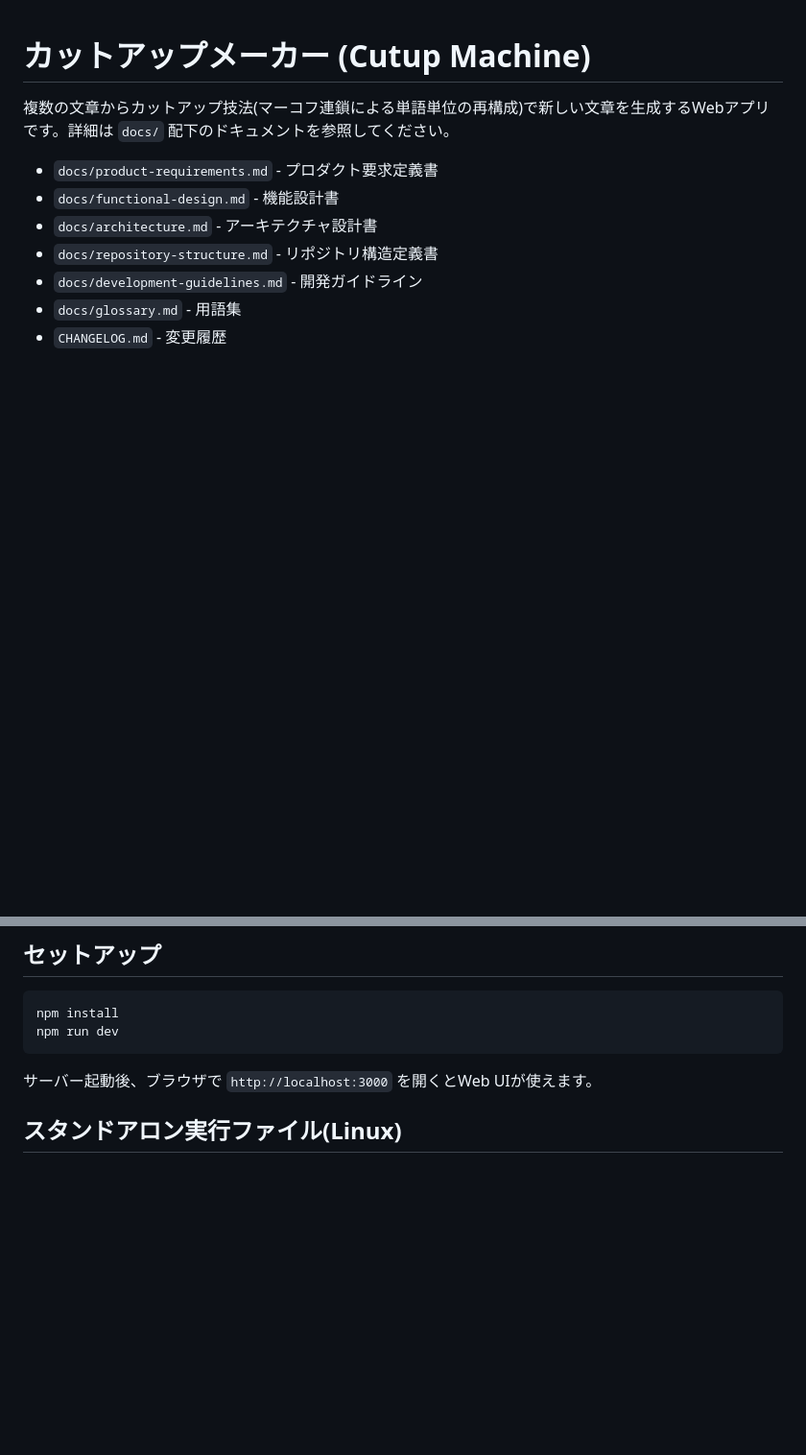
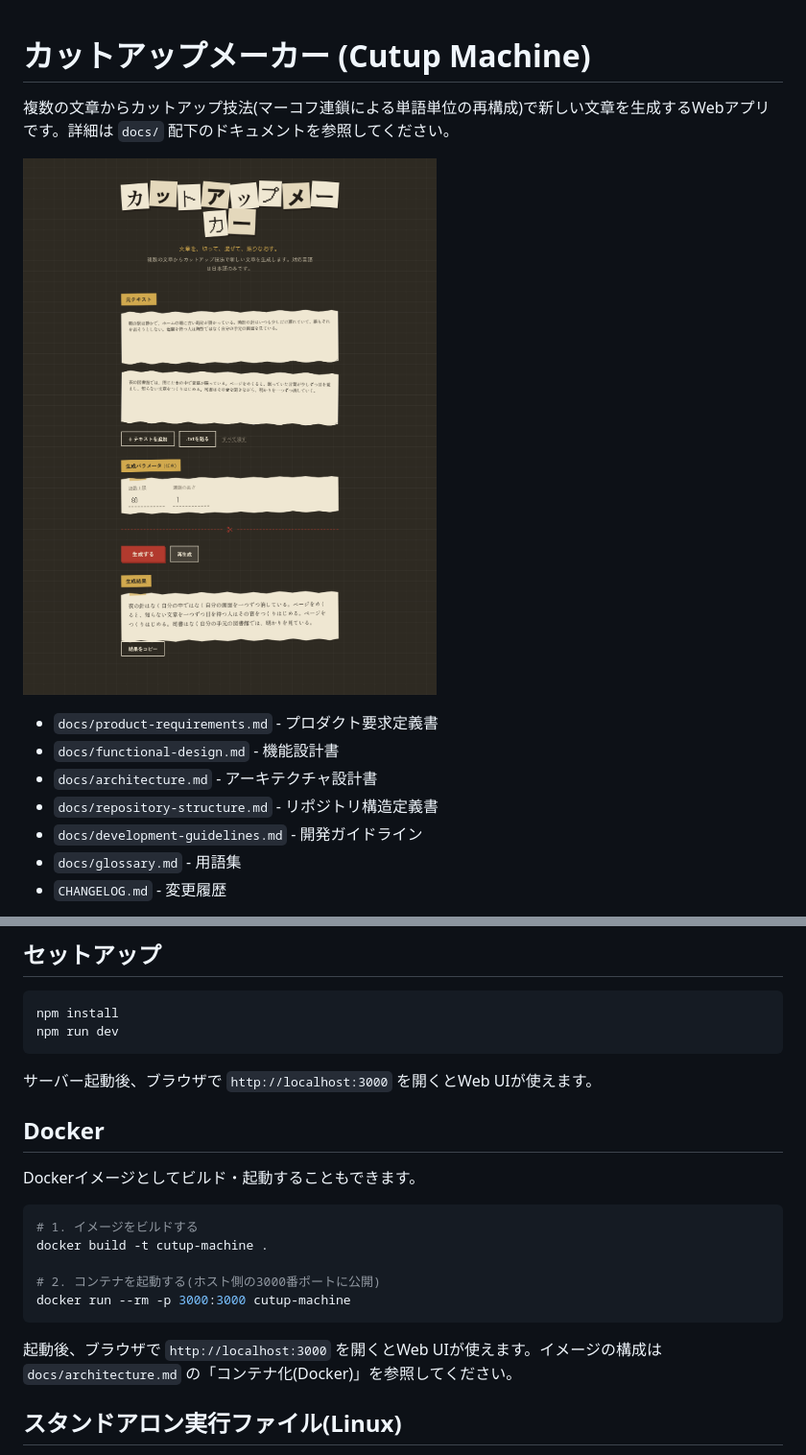
Before and after one commit to tariki/cutup-machine, a Markdown page: README.md, 2 parts joined by grey strips. Shown at 96% size. GitHub-like rendering; pictures changed too: docs/images/screenshot.png (added); blank space fills up the shorter version.

Commit message:
docs: READMEにスクリーンショットとDockerの使い方を追加しCHANGELOGに0.4.0を追加
- README: 文章を生成した後のWeb UIのスクリーンショットを冒頭に掲載し、
  Dockerイメージのビルド・起動方法のセクションを追加
- CHANGELOG: 0.4.0としてDockerイメージ化を記載
- docs/repository-structure.md: 画像の置き場所(docs/images/)を追加

Co-Authored-By: Claude Opus 5.5 <noreply@anthropic.com>

````diff
--- a/README.md
+++ b/README.md
@@ -1,6 +1,8 @@
 # カットアップメーカー (Cutup Machine)
 
 複数の文章からカットアップ技法(マーコフ連鎖による単語単位の再構成)で新しい文章を生成するWebアプリです。詳細は `docs/` 配下のドキュメントを参照してください。
+
+![2つの元テキストから文章を生成したWeb UIの画面](docs/images/screenshot.png)
 
 - `docs/product-requirements.md` - プロダクト要求定義書
 - `docs/functional-design.md` - 機能設計書
@@ -18,6 +20,20 @@ npm run dev
 ```
 
 サーバー起動後、ブラウザで `http://localhost:3000` を開くとWeb UIが使えます。
+
+## Docker
+
+Dockerイメージとしてビルド・起動することもできます。
+
+```bash
+# 1. イメージをビルドする
+docker build -t cutup-machine .
+
+# 2. コンテナを起動する(ホスト側の3000番ポートに公開)
+docker run --rm -p 3000:3000 cutup-machine
+```
+
+起動後、ブラウザで `http://localhost:3000` を開くとWeb UIが使えます。イメージの構成は `docs/architecture.md` の「コンテナ化(Docker)」を参照してください。
 
 ## スタンドアロン実行ファイル(Linux)
 
````
Also changed, not shown: CHANGELOG.md (+4 -0 lines), docs/repository-structure.md (+2 -0 lines).
